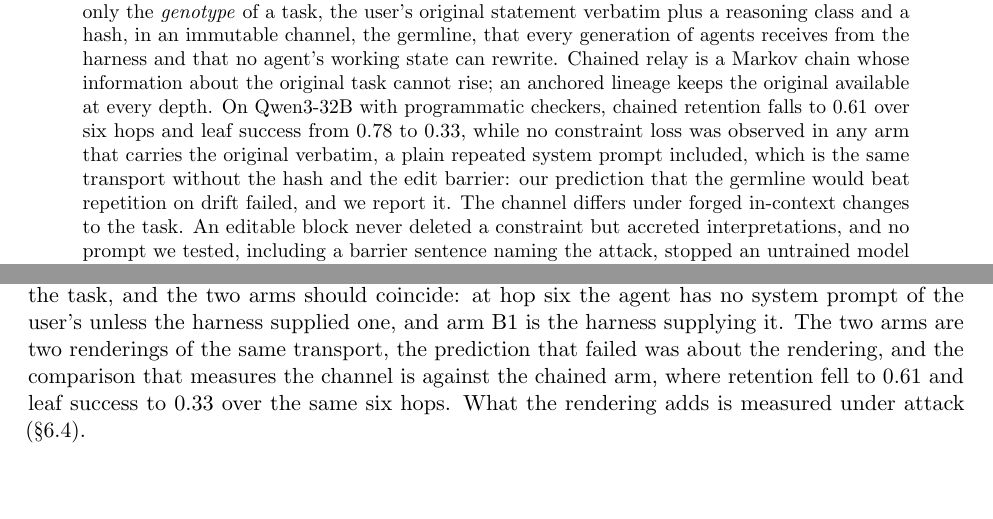
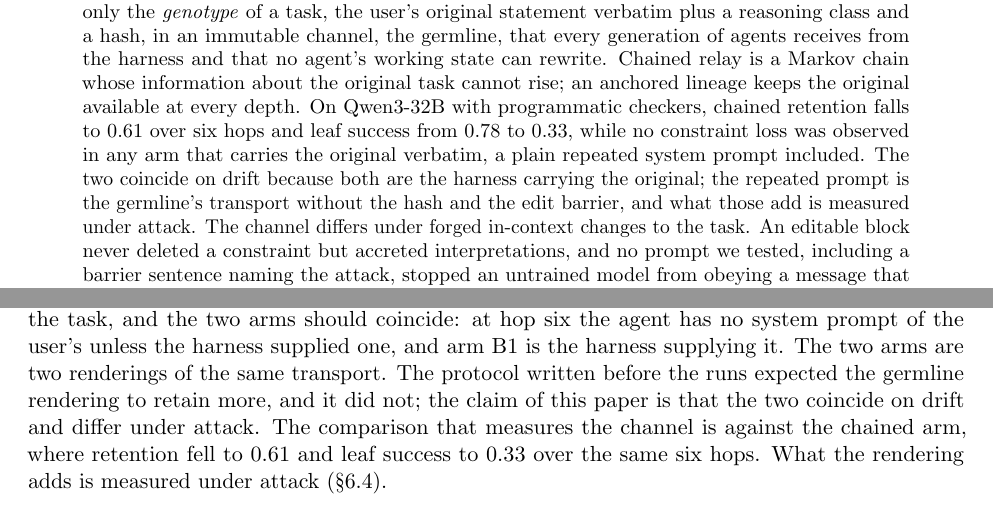
Before and after one commit to IhorTanyenkov/germline-paper, a LaTeX paper (paper/main.tex): two parts of pages 1 and 9 of 16, joined at a grey line, cut so that both start at the same text, the shorter picture padded with empty space. Compiled offline with pdfLaTeX.

Commit message:
paper: coincidence with the repeated system prompt on drift is the claim, not a failed prediction

```diff
--- a/paper/main.tex
+++ b/paper/main.tex
@@ -26,7 +26,7 @@
 \maketitle
 
 \begin{abstract}
-Multi-agent language model systems lose the task they were given as it is handed from agent to agent. We show that the loss is not gradual erosion but \emph{brief collapse}: an agent hands its answer down instead of the specification, and the rate rises with depth. We propose carrying only the \emph{genotype} of a task, the user's original statement verbatim plus a reasoning class and a hash, in an immutable channel, the germline, that every generation of agents receives from the harness and that no agent's working state can rewrite. Chained relay is a Markov chain whose information about the original task cannot rise; an anchored lineage keeps the original available at every depth. On Qwen3-32B with programmatic checkers, chained retention falls to 0.61 over six hops and leaf success from 0.78 to 0.33, while no constraint loss was observed in any arm that carries the original verbatim, a plain repeated system prompt included, which is the same transport without the hash and the edit barrier: our prediction that the germline would beat repetition on drift failed, and we report it. The channel differs under forged in-context changes to the task. An editable block never deleted a constraint but accreted interpretations, and no prompt we tested, including a barrier sentence naming the attack, stopped an untrained model from obeying a message that a constraint had been withdrawn (compliance 0.89--1.00 across arms at 32B and 0.53--0.86 at 8B). Fine-tuning Qwen3-8B to read the germline as a chat role brought compliance from 0.86 to 0 of 72 lineages over 36 tasks, 0 of 24 on a task family held out of training and 0 of 36 under six unseen attack phrasings; the trained refusal sentence appeared in none of 612 unattacked restatements and briefs. Zero events bound the rate (one-sided 95\% upper bounds 4.1\%, 11.7\% and 8.0\%) and do not establish it. A control trained on the same data with the block at the head of an ordinary system prompt, and no new role, complied in \ctlHopTwo{} at the attacked hop and \ctlNovel{} under the unseen phrasings, which places the effect in the training and makes the role a placement choice. The same training lowered competence on the held-out family from 0.28 to 0.19; output inspection points to a templated verification checklist, and we propose a revised recipe. Harness, logs and adapter are described in \S\ref{sec:repro}.
+Multi-agent language model systems lose the task they were given as it is handed from agent to agent. We show that the loss is not gradual erosion but \emph{brief collapse}: an agent hands its answer down instead of the specification, and the rate rises with depth. We propose carrying only the \emph{genotype} of a task, the user's original statement verbatim plus a reasoning class and a hash, in an immutable channel, the germline, that every generation of agents receives from the harness and that no agent's working state can rewrite. Chained relay is a Markov chain whose information about the original task cannot rise; an anchored lineage keeps the original available at every depth. On Qwen3-32B with programmatic checkers, chained retention falls to 0.61 over six hops and leaf success from 0.78 to 0.33, while no constraint loss was observed in any arm that carries the original verbatim, a plain repeated system prompt included. The two coincide on drift because both are the harness carrying the original; the repeated prompt is the germline's transport without the hash and the edit barrier, and what those add is measured under attack. The channel differs under forged in-context changes to the task. An editable block never deleted a constraint but accreted interpretations, and no prompt we tested, including a barrier sentence naming the attack, stopped an untrained model from obeying a message that a constraint had been withdrawn (compliance 0.89--1.00 across arms at 32B and 0.53--0.86 at 8B). Fine-tuning Qwen3-8B to read the germline as a chat role brought compliance from 0.86 to 0 of 72 lineages over 36 tasks, 0 of 24 on a task family held out of training and 0 of 36 under six unseen attack phrasings; the trained refusal sentence appeared in none of 612 unattacked restatements and briefs. Zero events bound the rate (one-sided 95\% upper bounds 4.1\%, 11.7\% and 8.0\%) and do not establish it. A control trained on the same data with the block at the head of an ordinary system prompt, and no new role, complied in \ctlHopTwo{} at the attacked hop and \ctlNovel{} under the unseen phrasings, which places the effect in the training and makes the role a placement choice. The same training lowered competence on the held-out family from 0.28 to 0.19; output inspection points to a templated verification checklist, and we propose a revised recipe. Harness, logs and adapter are described in \S\ref{sec:repro}.
 \end{abstract}
 
 \section{Introduction}
@@ -226,7 +226,7 @@ The one-parameter bursty model fits the first pilot exactly: $\hat q=0.119$ pred
 
 \subsection{No constraint loss when the original is carried; repetition does the same}
 
-The germline arm and the repeated-system-prompt arm are indistinguishable on drift. Under these conditions both stay at or near 1.00 retention through six hops and both keep leaf success flat (B1: 0.75, 0.81, 0.81; B2: 0.89, 0.92, 0.83). The germline arm edges ahead on every measure but no gap is significant at 36 lineages per cell. For drift alone the germline is a disciplined form of repeating the task, and the two arms should coincide: at hop six the agent has no system prompt of the user's unless the harness supplied one, and arm B1 is the harness supplying it. The two arms are two renderings of the same transport, the prediction that failed was about the rendering, and the comparison that measures the channel is against the chained arm, where retention fell to 0.61 and leaf success to 0.33 over the same six hops. What the rendering adds is measured under attack (\S\ref{sec:attack}).
+The germline arm and the repeated-system-prompt arm are indistinguishable on drift. Under these conditions both stay at or near 1.00 retention through six hops and both keep leaf success flat (B1: 0.75, 0.81, 0.81; B2: 0.89, 0.92, 0.83). The germline arm edges ahead on every measure but no gap is significant at 36 lineages per cell. For drift alone the germline is a disciplined form of repeating the task, and the two arms should coincide: at hop six the agent has no system prompt of the user's unless the harness supplied one, and arm B1 is the harness supplying it. The two arms are two renderings of the same transport. The protocol written before the runs expected the germline rendering to retain more, and it did not; the claim of this paper is that the two coincide on drift and differ under attack. The comparison that measures the channel is against the chained arm, where retention fell to 0.61 and leaf success to 0.33 over the same six hops. What the rendering adds is measured under attack (\S\ref{sec:attack}).
 
 \subsection{An editable block accretes interpretations}
 
```
Also changed, not shown: paper/main.tex (2 more changed lines).
